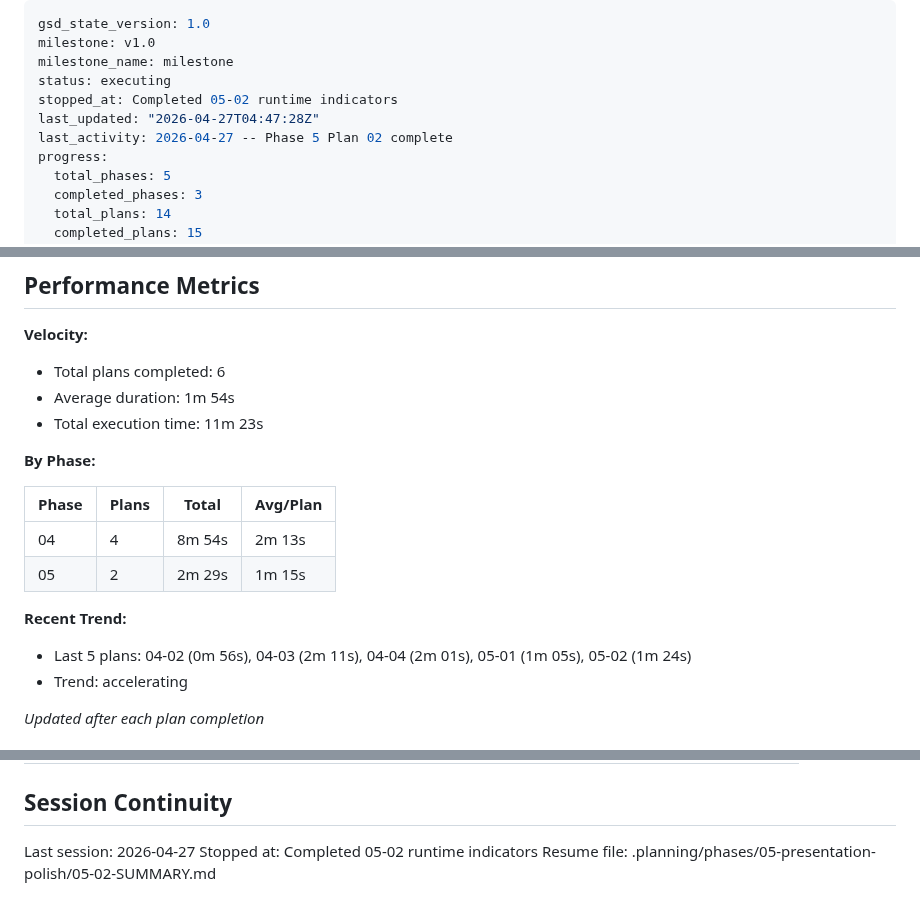
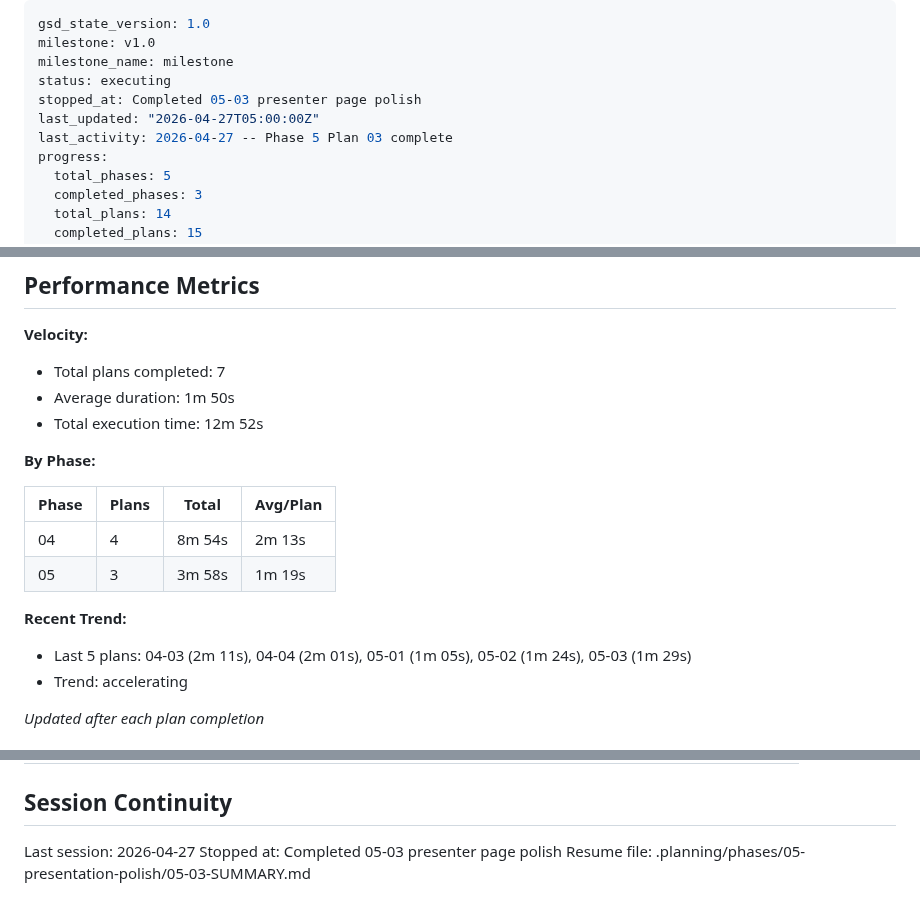
Before and after one commit to skylark248/A2AvsMCP, a Markdown page: .planning/STATE.md, 3 parts joined by grey strips. GitHub-like rendering.

Commit message:
docs(05-03): complete presenter page polish plan
- Add 05-03-SUMMARY.md with execution results
- Update STATE.md with plan 03 completion and metrics

```diff
--- a/.planning/STATE.md
+++ b/.planning/STATE.md
@@ -3,9 +3,9 @@ gsd_state_version: 1.0
 milestone: v1.0
 milestone_name: milestone
 status: executing
-stopped_at: Completed 05-02 runtime indicators
-last_updated: "2026-04-27T04:47:28Z"
-last_activity: 2026-04-27 -- Phase 5 Plan 02 complete
+stopped_at: Completed 05-03 presenter page polish
+last_updated: "2026-04-27T05:00:00Z"
+last_activity: 2026-04-27 -- Phase 5 Plan 03 complete
 progress:
   total_phases: 5
   completed_phases: 3
@@ -36,20 +36,20 @@ Progress: [██████████] 100%
 
 **Velocity:**
 
-- Total plans completed: 6
-- Average duration: 1m 54s
-- Total execution time: 11m 23s
+- Total plans completed: 7
+- Average duration: 1m 50s
+- Total execution time: 12m 52s
 
 **By Phase:**
 
 | Phase | Plans | Total | Avg/Plan |
 |-------|-------|-------|----------|
 | 04 | 4 | 8m 54s | 2m 13s |
-| 05 | 2 | 2m 29s | 1m 15s |
+| 05 | 3 | 3m 58s | 1m 19s |
 
 **Recent Trend:**
 
-- Last 5 plans: 04-02 (0m 56s), 04-03 (2m 11s), 04-04 (2m 01s), 05-01 (1m 05s), 05-02 (1m 24s)
+- Last 5 plans: 04-03 (2m 11s), 04-04 (2m 01s), 05-01 (1m 05s), 05-02 (1m 24s), 05-03 (1m 29s)
 - Trend: accelerating
 
 *Updated after each plan completion*
@@ -108,5 +110,5 @@ None — Phase 2 complete. TRACE-05 delivered; timeout_ms=5000 in A2ABroker conf
 ## Session Continuity
 
 Last session: 2026-04-27
-Stopped at: Completed 05-02 runtime indicators
-Resume file: .planning/phases/05-presentation-polish/05-02-SUMMARY.md
+Stopped at: Completed 05-03 presenter page polish
+Resume file: .planning/phases/05-presentation-polish/05-03-SUMMARY.md
```
Also changed, not shown: other parts of .planning/STATE.md (+4 -2 lines), 1 other file.
